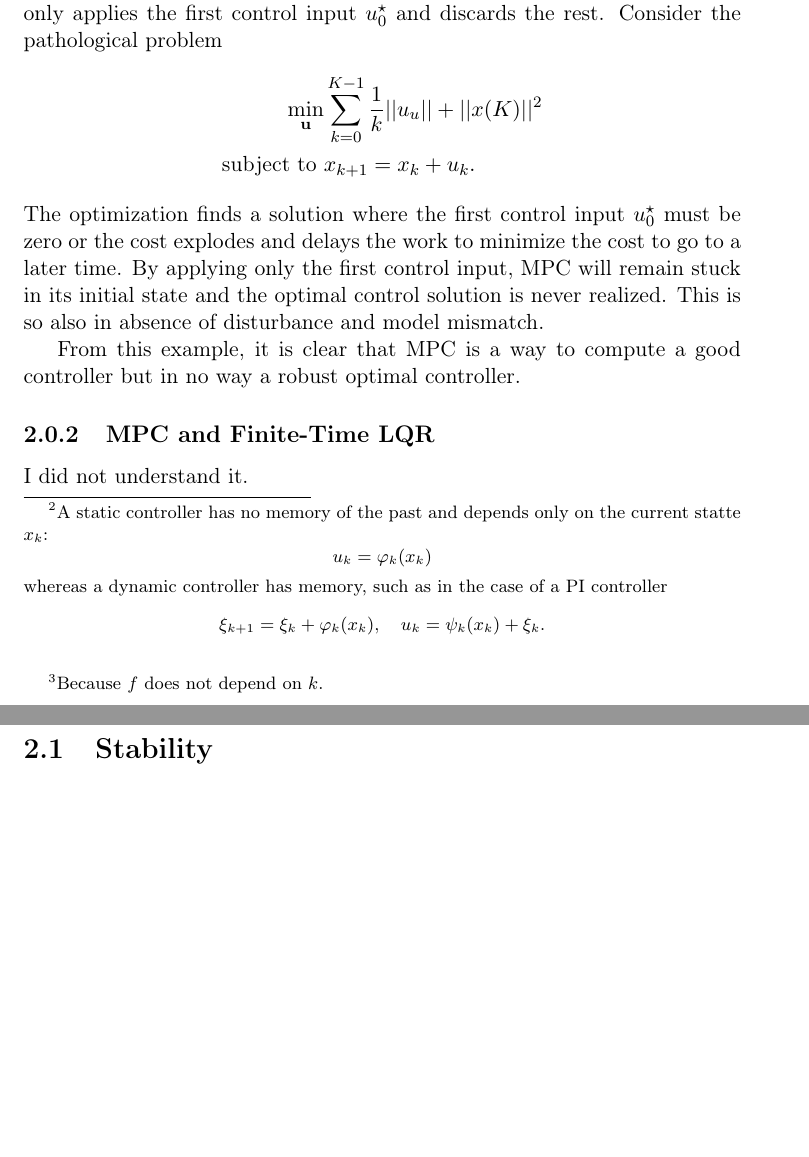
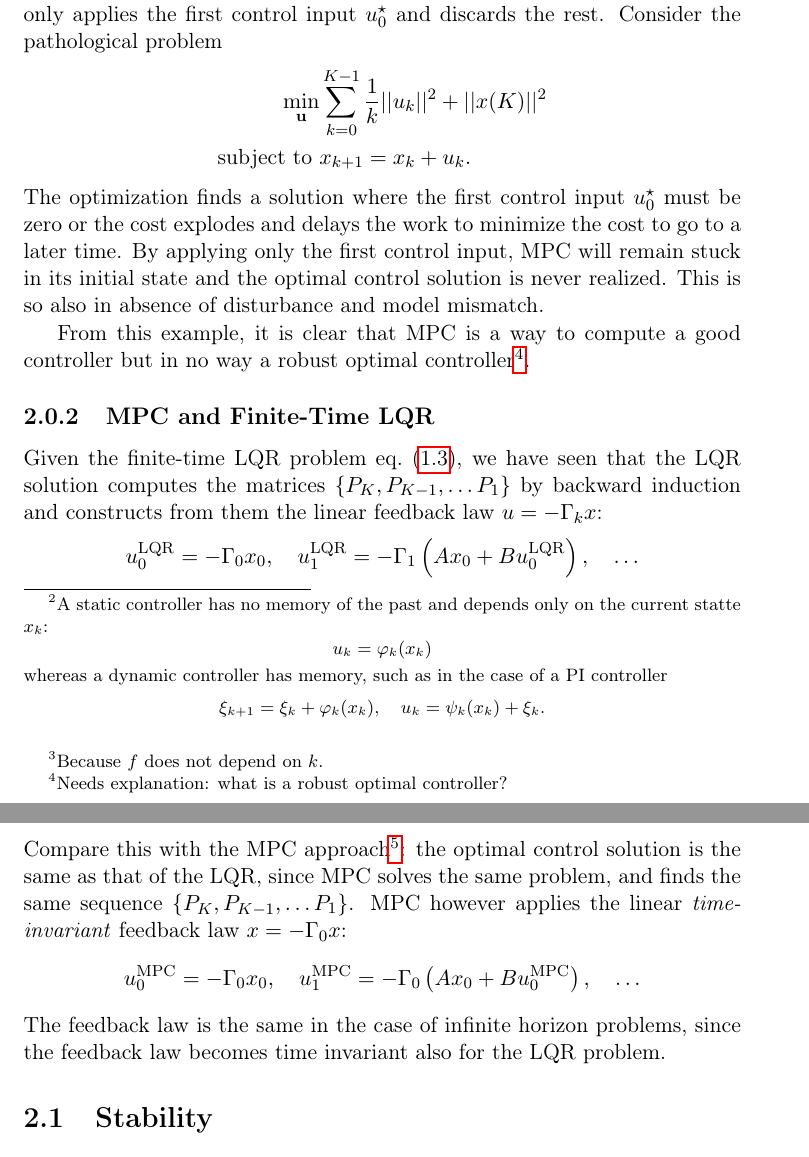
Before and after one commit to mzaffalon/bolognani-computational-control-notes, a LaTeX thesis (notes.tex, which reads mpc.tex): two parts of pages 13 and 14 of 67 before the commit and two parts of pages 13 and 14 of 68 after it, joined at a grey line, cut so that both start at the same text, the shorter picture padded with empty space. Compiled offline with pdfLaTeX.

Commit message:
Add missing section on MPC vs LQR

```diff
--- a/mpc.tex
+++ b/mpc.tex
@@ -56,18 +56,25 @@ To summarize: MPC is a static\footnote{A static controller has no memory of the
 
 Despite MPC solving at each time step $i$ the optimal control problem eq.~\eqref{eq:MPC-general-formulation}, the MPC trajectory does not realize the optimal trajectory $\bsu_i^\star$, because MPC only applies the first control input $u_0^\star$ and discards the rest. Consider the pathological problem
 \begin{align*}
-  \min_{\bsu} & \sum_{k=0}^{K-1}\frac {1}{k}||u_u|| + ||x(K)||^2\\
+  \min_{\bsu} & \sum_{k=0}^{K-1}\frac {1}{k}||u_k||^2 + ||x(K)||^2\\
   \text{subject to } &x_{k+1} = x_k+u_k.
 \end{align*}
 The optimization finds a solution where the first control input $u_0^\star$ must be zero or the cost explodes and delays the work to minimize the cost to go to a later time. By applying only the first control input, MPC will remain stuck in its initial state and the optimal control solution is never realized. This is so also in absence of disturbance and model mismatch.
 
-From this example, it is clear that MPC is a way to compute a good controller but in no way a robust optimal controller.
+From this example, it is clear that MPC is a way to compute a good controller but in no way a robust optimal controller\footnote{Needs explanation: what is a robust optimal controller?}.
 
 \subsection{MPC and Finite-Time LQR}
 \label{sec:MPC-finite-time-LQR}
 
-I did not understand it.
-
+Given the finite-time LQR problem eq.~\eqref{eq:LQR-formulation}, we have seen that the LQR solution computes the matrices $\{P_K, P_{K-1},\ldots P_1\}$ by backward induction and constructs from them the linear feedback law $u=-\Gamma_kx$:
+\begin{equation*}
+  u_0^\textrm{LQR} = -\Gamma_0x_0, \quad u_1^\textrm{LQR} = -\Gamma_1\left(Ax_0+Bu_0^\textrm{LQR}\right), \quad \ldots
+\end{equation*}
+Compare this with the MPC approach\footnote{Why are we comparing a finite horizon finite simulation time LQR with MPC that has an infinite \emph{simulation} time? I did not get the point, aside the obvious one that infinite horizon LQR and MPC give the same result. Either clarify or remove this slide.}: the optimal control solution is the same as that of the LQR, since MPC solves the same problem, and finds the same sequence $\{P_K, P_{K-1},\ldots P_1\}$. MPC however applies the linear \emph{time-invariant} feedback law $x=-\Gamma_0x$:
+\begin{equation*}
+  u_0^\textrm{MPC} = -\Gamma_0x_0, \quad u_1^\textrm{MPC} = -\Gamma_0\left(Ax_0+Bu_0^\textrm{MPC}\right), \quad \ldots
+\end{equation*}
+The feedback law is the same in the case of infinite horizon problems, since the feedback law becomes time invariant also for the LQR problem.
 
 %%%%%%%%%%%%%%%%%%%%%%%%%%%%%%%%%%%%%%%%%%%%%%%%%%%%%%%%%%%%
 \section{Stability}
```
Also changed, not shown: lqr.tex (+2 -1 lines), mpc.tex (2 more changed lines).
